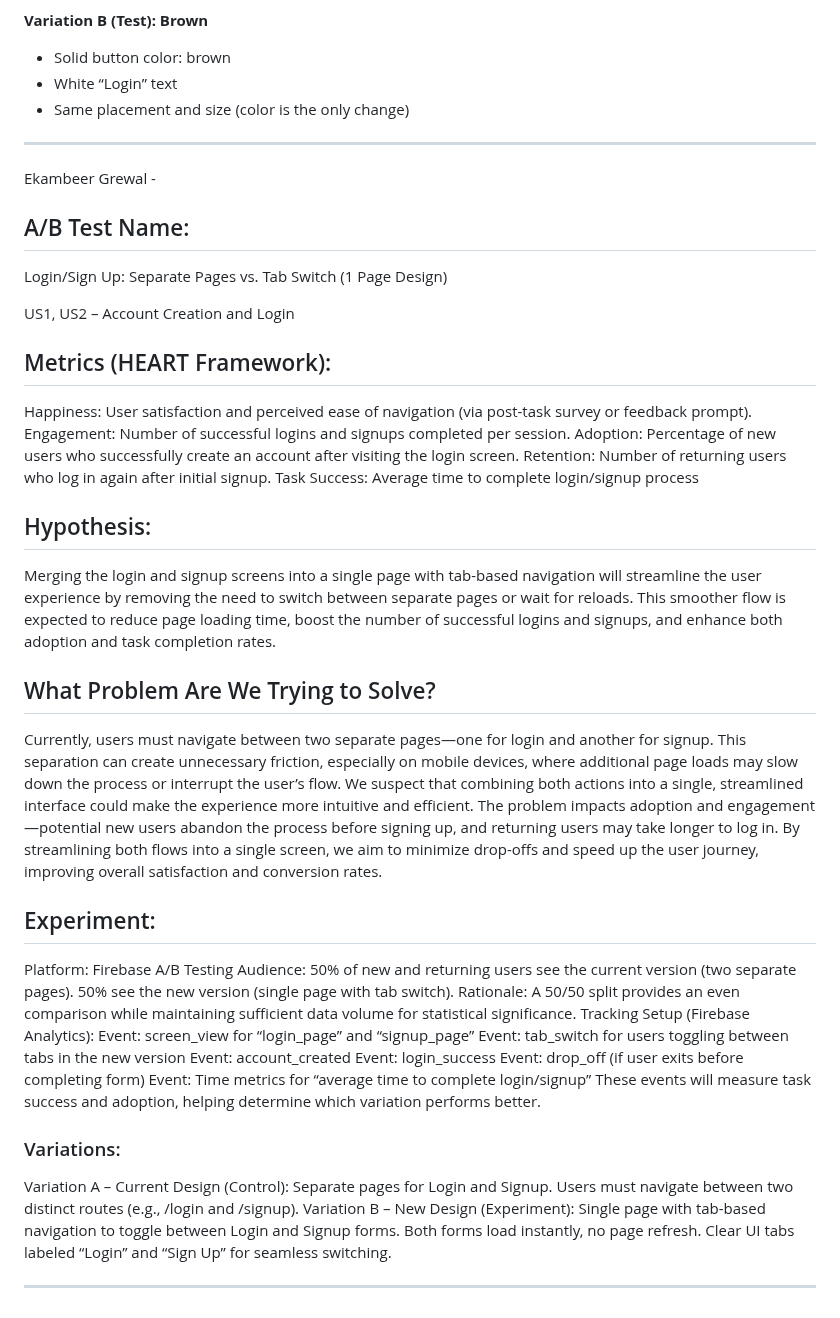
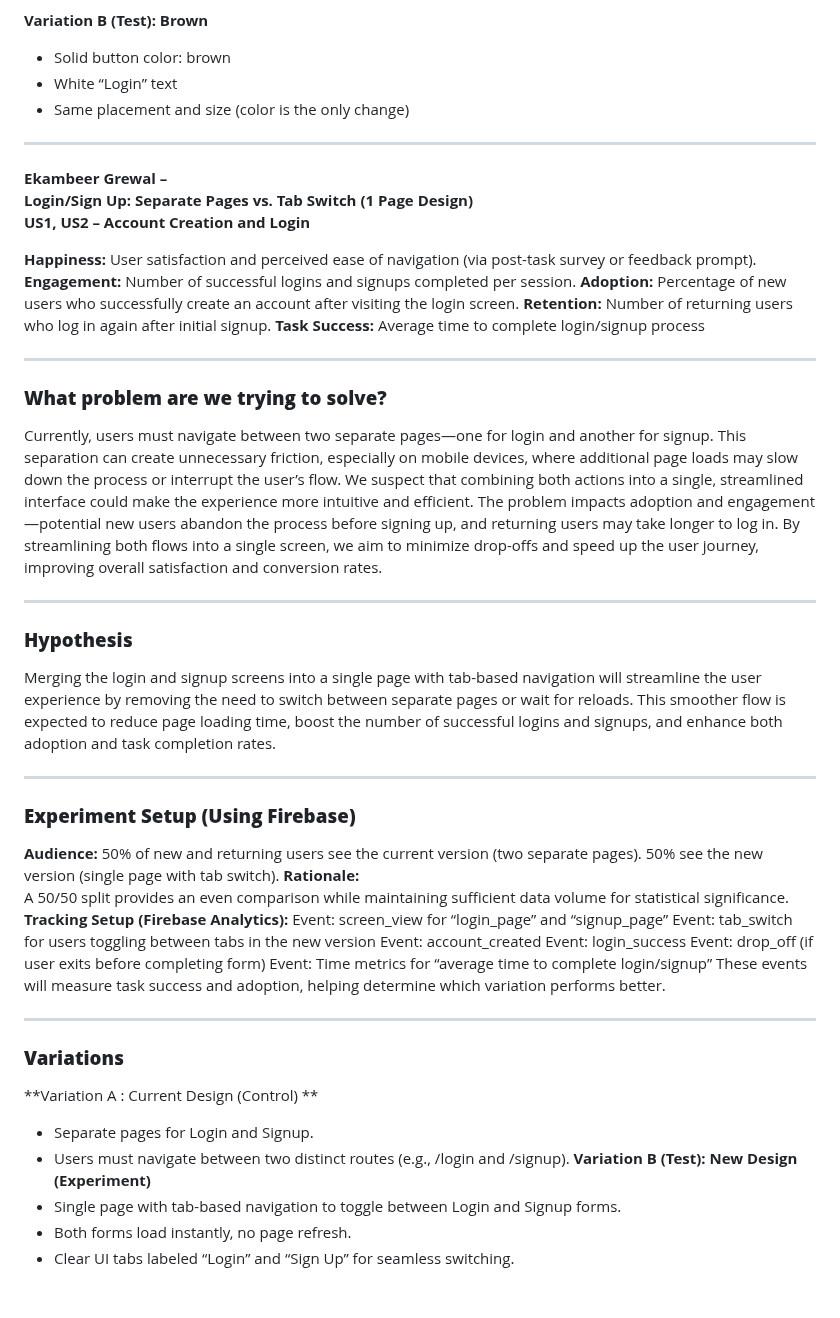
Before and after one commit to ekambeer-grewal/Nurtured-by-Nature, a Markdown page: docs/ABTEST.MD, the part around the change. Drawn GitHub-style.

Commit message:
Revise A/B Test details for login/signup interface
Updated A/B test documentation for login/signup design.

```diff
--- a/docs/ABTEST.MD
+++ b/docs/ABTEST.MD
@@ -156,37 +156,39 @@ If we change the “Login” button to a **contrasting earth brown color** that
 - Same placement and size (color is the only change)
 
 
+
+----
+**Ekambeer Grewal –**
+**Login/Sign Up: Separate Pages vs. Tab Switch (1 Page Design)**
+**US1, US2 – Account Creation and Login**
+
+**Happiness:**  User satisfaction and perceived ease of navigation (via post-task survey or feedback prompt).
+**Engagement:** Number of successful logins and signups completed per session.
+**Adoption:** Percentage of new users who successfully create an account after visiting the login screen.
+**Retention:** Number of returning users who log in again after initial signup.
+**Task Success:** Average time to complete login/signup process
+
 ---
 
-Ekambeer Grewal -
-
-## A/B Test Name:
-Login/Sign Up: Separate Pages vs. Tab Switch (1 Page Design)
-
-US1, US2 – Account Creation and Login
-
-## Metrics (HEART Framework):
-Happiness: User satisfaction and perceived ease of navigation (via post-task survey or feedback prompt).
-Engagement: Number of successful logins and signups completed per session.
-Adoption: Percentage of new users who successfully create an account after visiting the login screen.
-Retention: Number of returning users who log in again after initial signup.
-Task Success: Average time to complete login/signup process
-
-## Hypothesis:
-Merging the login and signup screens into a single page with tab-based navigation will streamline the user experience by removing the need to switch between separate pages or wait for reloads. This smoother flow is expected to reduce page loading time, boost the number of successful logins and signups, and enhance both adoption and task completion rates.
-
-## What Problem Are We Trying to Solve?
+### **What problem are we trying to solve?**
 Currently, users must navigate between two separate pages—one for login and another for signup. This separation can create unnecessary friction, especially on mobile devices, where additional page loads may slow down the process or interrupt the user’s flow. We suspect that combining both actions into a single, streamlined interface could make the experience more intuitive and efficient.
 The problem impacts adoption and engagement—potential new users abandon the process before signing up, and returning users may take longer to log in.
 By streamlining both flows into a single screen, we aim to minimize drop-offs and speed up the user journey, improving overall satisfaction and conversion rates.
 
-## Experiment:
-Platform: Firebase A/B Testing
-Audience:
-50% of new and returning users see the current version (two separate pages).
+---
+
+### **Hypothesis**
+Merging the login and signup screens into a single page with tab-based navigation will streamline the user experience by removing the need to switch between separate pages or wait for reloads. This smoother flow is expected to reduce page loading time, boost the number of successful logins and signups, and enhance both adoption and task completion rates.
+
+
+---
+
+### **Experiment Setup (Using Firebase)**
+**Audience:** 50% of new and returning users see the current version (two separate pages).
 50% see the new version (single page with tab switch).
-Rationale: A 50/50 split provides an even comparison while maintaining sufficient data volume for statistical significance.
-Tracking Setup (Firebase Analytics):
+**Rationale:**
+A 50/50 split provides an even comparison while maintaining sufficient data volume for statistical significance.
+**Tracking Setup (Firebase Analytics):**
 Event: screen_view for “login_page” and “signup_page”
 Event: tab_switch for users toggling between tabs in the new version
 Event: account_created
@@ -195,13 +197,15 @@ Event: drop_off (if user exits before completing form)
 Event: Time metrics for “average time to complete login/signup”
 These events will measure task success and adoption, helping determine which variation performs better.
 
-### Variations:
-Variation A – Current Design (Control):
-Separate pages for Login and Signup.
-Users must navigate between two distinct routes (e.g., /login and /signup).
-Variation B – New Design (Experiment):
-Single page with tab-based navigation to toggle between Login and Signup forms.
-Both forms load instantly, no page refresh.
-Clear UI tabs labeled “Login” and “Sign Up” for seamless switching.
 
 ---
+
+### **Variations**
+
+**Variation A : Current Design (Control) **
+- Separate pages for Login and Signup.
+- Users must navigate between two distinct routes (e.g., /login and /signup).
+**Variation B (Test):  New Design (Experiment)**
+- Single page with tab-based navigation to toggle between Login and Signup forms.
+- Both forms load instantly, no page refresh.
+- Clear UI tabs labeled “Login” and “Sign Up” for seamless switching.
```
